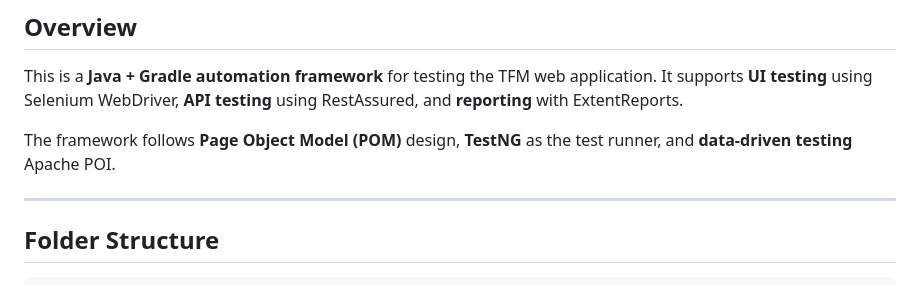
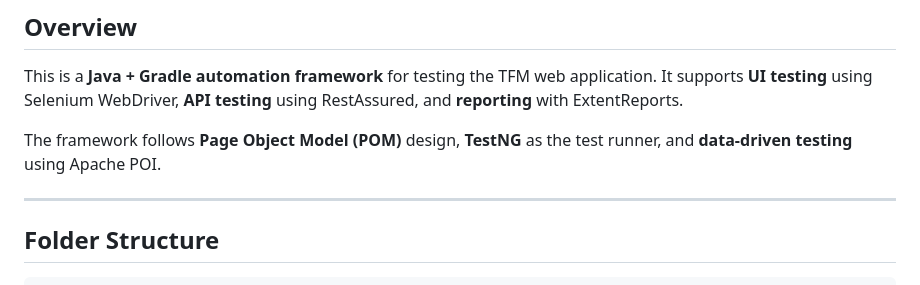
Before and after one commit to jafarsherif321-netizen/tfm-automation, a Markdown page: README.md, the part around the change. GitHub-like rendering.

```diff
--- a/README.md
+++ b/README.md
@@ -5,7 +5,7 @@
 This is a **Java + Gradle automation framework** for testing the TFM web application.
 It supports **UI testing** using Selenium WebDriver, **API testing** using RestAssured, and **reporting** with ExtentReports.
 
-The framework follows **Page Object Model (POM)** design, **TestNG** as the test runner, and **data-driven testing** Apache POI.
+The framework follows **Page Object Model (POM)** design, **TestNG** as the test runner, and **data-driven testing** using Apache POI.
 
 ---
 
```
